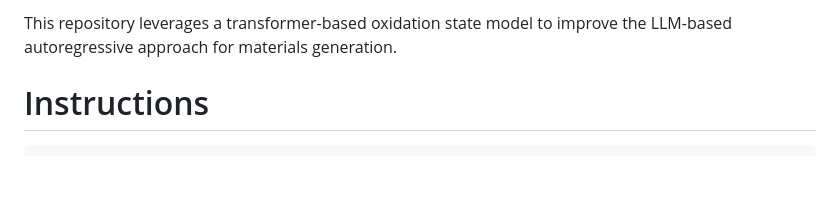
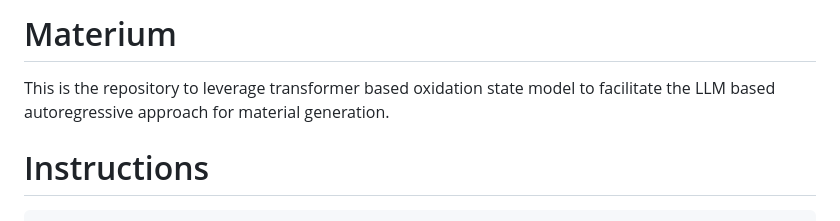
Before and after one commit to Dipannoy/csp_llm, a Markdown page: README.md, the part around the change. GitHub-like rendering; blank space fills up the shorter version.

Commit message:
Resolve README conflict: keep remote README

````diff
--- a/README.md
+++ b/README.md
@@ -1,4 +1,6 @@
-This repository leverages a transformer-based oxidation state model to improve the LLM-based autoregressive approach for materials generation.
+# Materium
+This is the repository to leverage transformer based oxidation state model to facilitate the LLM based autoregressive approach for material generation.
+
 # Instructions
 
 ```bash
````
